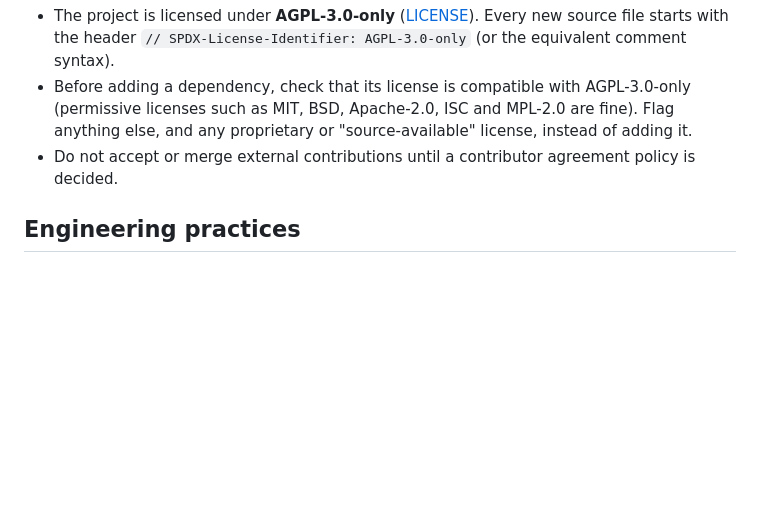
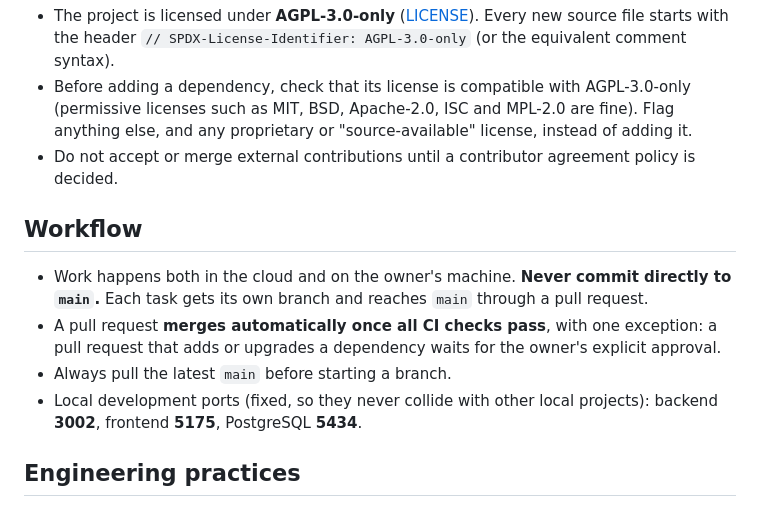
Before and after one commit to fernandomozone/maat, a Markdown page: AGENTS.md, the part around the change. Drawn GitHub-style; blank space fills up the shorter version.

Commit message:
Add workflow rules: branches, auto-merge on green CI, local ports
Co-Authored-By: Claude Opus 5.5 <noreply@anthropic.com>
Claude-Session: https://claude.ai/code/session_01BY8vUmYYXjS4QaezM7Sr7P

```diff
--- a/AGENTS.md
+++ b/AGENTS.md
@@ -53,6 +53,13 @@ WhatsApp and Telegram integration, Git hosting, Google and Microsoft (OAuth) acc
 - Before adding a dependency, check that its license is compatible with AGPL-3.0-only (permissive licenses such as MIT, BSD, Apache-2.0, ISC and MPL-2.0 are fine). Flag anything else, and any proprietary or "source-available" license, instead of adding it.
 - Do not accept or merge external contributions until a contributor agreement policy is decided.
 
+## Workflow
+
+- Work happens both in the cloud and on the owner's machine. **Never commit directly to `main`.** Each task gets its own branch and reaches `main` through a pull request.
+- A pull request **merges automatically once all CI checks pass**, with one exception: a pull request that adds or upgrades a dependency waits for the owner's explicit approval.
+- Always pull the latest `main` before starting a branch.
+- Local development ports (fixed, so they never collide with other local projects): backend **3002**, frontend **5175**, PostgreSQL **5434**.
+
 ## Engineering practices
 
 - Always use the latest **stable** version of each dependency, verified at the official source at install time, never from memory.
```
